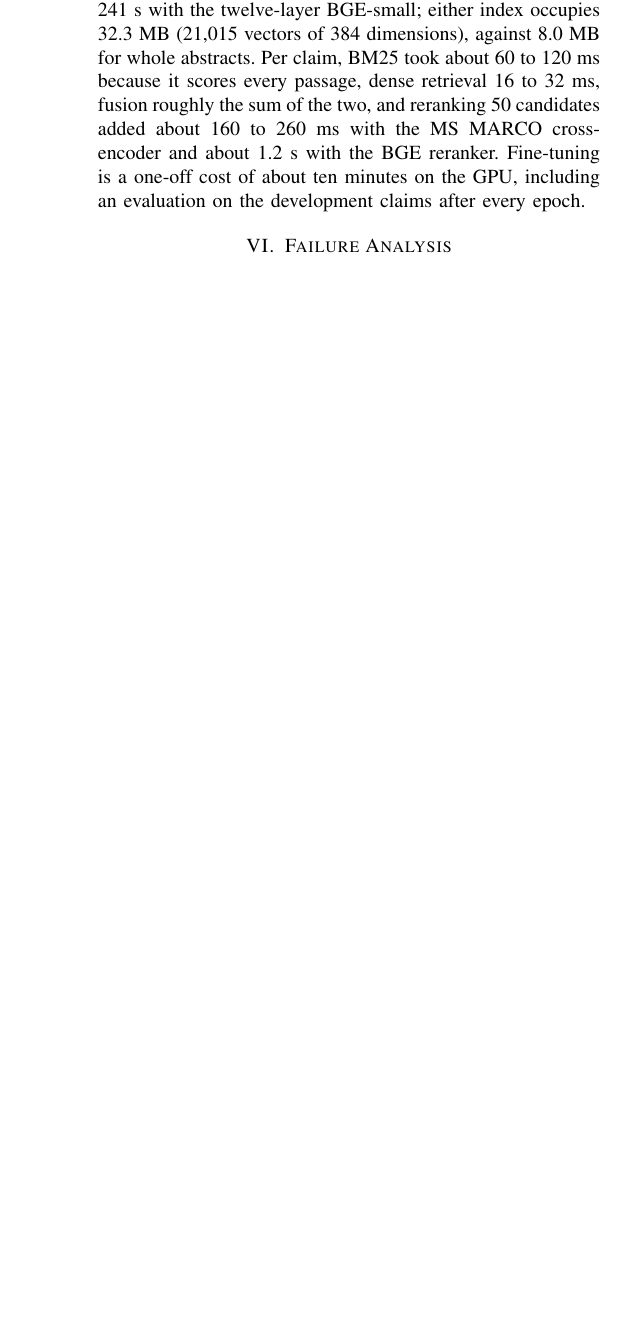
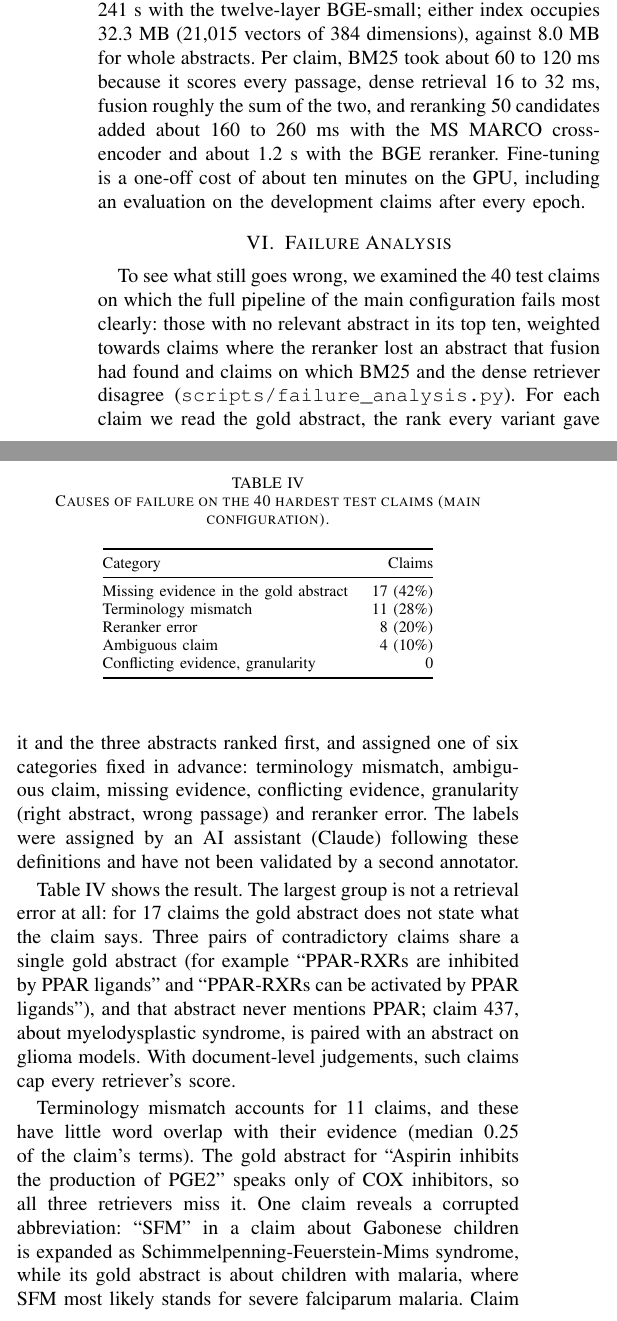
Before and after one commit to Vivansh-07/hybrid-retrieval-qa, a LaTeX paper (paper/main.tex): part of one column of page 6 of 7 before the commit and two parts of the columns of page 6 of 7 after it, the two joined at a grey line, cut so that both start at the same text, the shorter picture padded with empty space. Compiled offline with pdfLaTeX.

Commit message:
Paper: write the Failure Analysis section
Category table for the 40 hardest claims and worked examples: missing evidence
in the gold abstracts (contradictory claim pairs sharing one abstract),
terminology mismatch (aspirin vs COX inhibitors, a corrupted 'SFM'
abbreviation, equal-weight fusion losing a dense rank-1 hit) and reranker
errors (ivermectin). States that the labels were assigned by an AI assistant
without a second annotator. Experiment log entry added.

Co-Authored-By: Claude Opus 5.5 <noreply@anthropic.com>

```diff
--- a/paper/main.tex
+++ b/paper/main.tex
@@ -593,3 +593,49 @@ evaluation on the development claims after every epoch.
 % Distribution over the six categories, then 2--3 verbatim examples with the query,
 % the gold passage and what was retrieved instead. Concrete examples are what an
 % examiner remembers.
+% Numbers: results/failure_analysis.csv and results/failure_summary.json.
+To see what still goes wrong, we examined the 40 test claims on which the full
+pipeline of the main configuration fails most clearly: those with no relevant
+abstract in its top ten, weighted towards claims where the reranker lost an
+abstract that fusion had found and claims on which BM25 and the dense retriever
+disagree (\texttt{scripts/failure\_analysis.py}). For each claim we read the
+gold abstract, the rank every variant gave it and the three abstracts ranked
+first, and assigned one of six categories fixed in advance: terminology
+mismatch, ambiguous claim, missing evidence, conflicting evidence, granularity
+(right abstract, wrong passage) and reranker error. The labels were assigned by
+an AI assistant (Claude) following these definitions and have not been
+validated by a second annotator.
+
+\begin{table}[t]
+\centering\footnotesize
+\caption{Causes of failure on the 40 hardest test claims (main configuration).}
+\label{tab:failures}
+\begin{tabular}{@{}lr@{}}
+\toprule
+Category & Claims \\
+\midrule
+Missing evidence in the gold abstract & 17 (42\%) \\
+Terminology mismatch                  & 11 (28\%) \\
+Reranker error                        &  8 (20\%) \\
+Ambiguous claim                       &  4 (10\%) \\
+Conflicting evidence, granularity     &  0 \\
+\bottomrule
+\end{tabular}
+\end{table}
+
+Table~\ref{tab:failures} shows the result. The largest group is not a retrieval
+error at all: for 17 claims the gold abstract does not state what the claim
+says. Three pairs of contradictory claims share a single gold abstract (for
+example ``PPAR-RXRs are inhibited by PPAR ligands'' and ``PPAR-RXRs can be
+activated by PPAR ligands''), and that abstract never mentions PPAR; claim 437,
+about myelodysplastic syndrome, is paired with an abstract on glioma models.
+With document-level judgements, such claims cap every retriever's score.
+
+Terminology mismatch accounts for 11 claims, and these have little word
+overlap with their evidence (median 0.25 of the claim's terms). The gold
+abstract for ``Aspirin inhibits the production of PGE2'' speaks only of COX
+inhibitors, so all three retrievers miss it. One claim reveals a corrupted
+abbreviation: ``SFM'' in a claim about Gabonese children is expanded as
+Schimmelpenning-Feuerstein-Mims syndrome, while its gold abstract is about
+children with malaria, where SFM most likely stands for severe falciparum
+malaria. Claim 535 shows how equal-weight fusion can hurt: the dense retriever
```
Also changed, not shown: docs/EXPERIMENT_LOG.md (+25 -0 lines), paper/main.tex (11 more changed lines).
